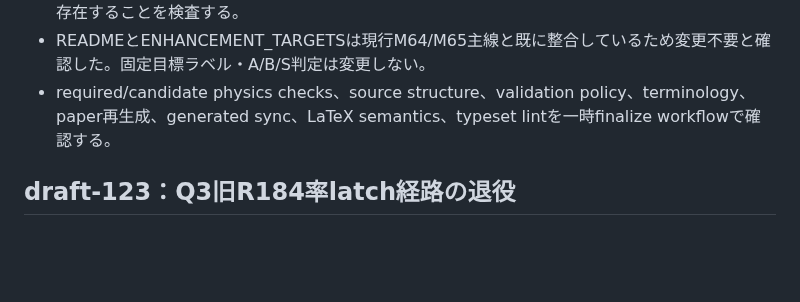
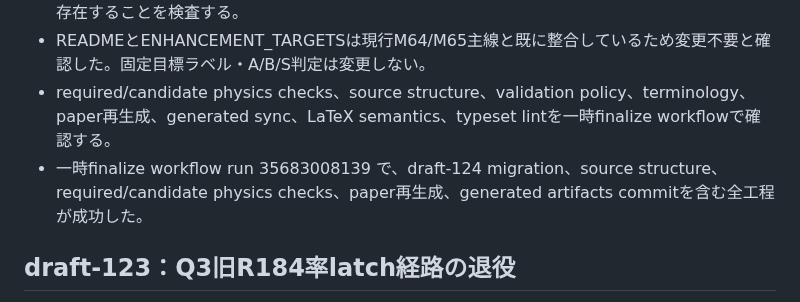
Before and after one commit to nimomono/quantum-wakaran-neko, a Markdown page: VALIDATION.md, the part around the change. Rendered like a GitHub page; blank space fills up the shorter version.

Commit message:
draft-124: record successful finalize validation

```diff
--- a/VALIDATION.md
+++ b/VALIDATION.md
@@ -5,6 +5,7 @@
 - `PROJECT_STATUS.md` の現行結果表からR164/R170/R190A--R190Cが消え、退役メモ・退役索引が存在することを検査する。
 - READMEとENHANCEMENT_TARGETSは現行M64/M65主線と既に整合しているため変更不要と確認した。固定目標ラベル・A/B/S判定は変更しない。
 - required/candidate physics checks、source structure、validation policy、terminology、paper再生成、generated sync、LaTeX semantics、typeset lintを一時finalize workflowで確認する。
+- 一時finalize workflow run 35683008139 で、draft-124 migration、source structure、required/candidate physics checks、paper再生成、generated artifacts commitを含む全工程が成功した。
 
 ## draft-123：Q3旧R184率latch経路の退役
 
```
